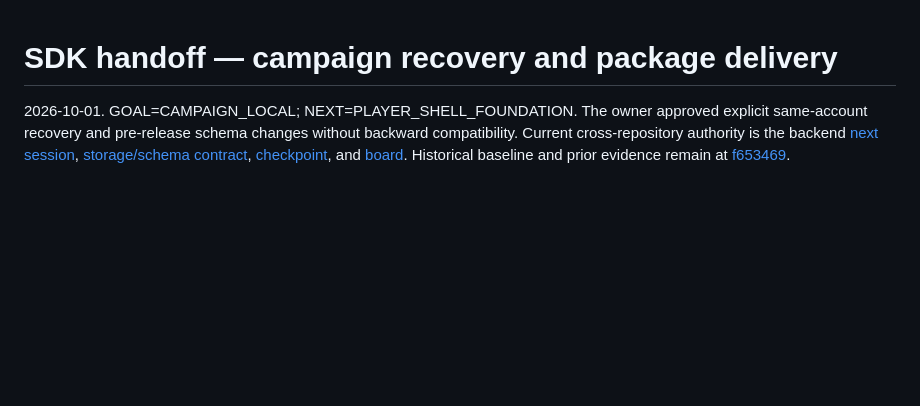
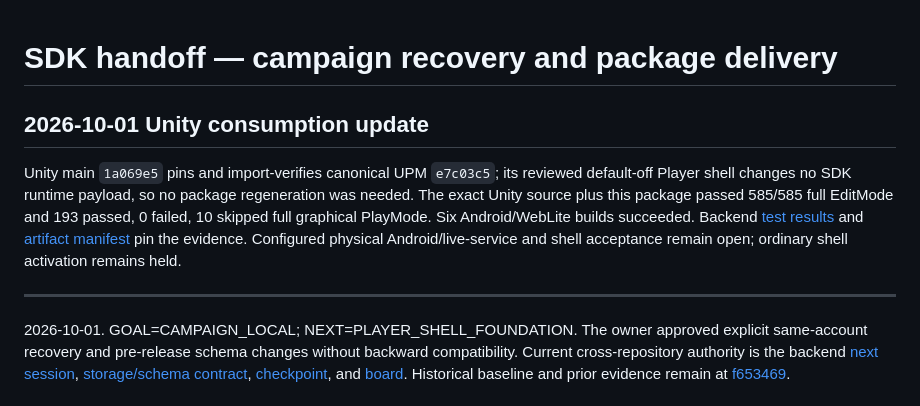
Before and after one commit to gindemit/game-platform-dotnet, a Markdown page: docs/implementation/CAMPAIGN_UPM_HANDOFF.md, the part around the change. Rendered like a GitHub page; blank space fills up the shorter version.

Commit message:
Record Unity consumption of canonical campaign UPM

```diff
--- a/docs/implementation/CAMPAIGN_UPM_HANDOFF.md
+++ b/docs/implementation/CAMPAIGN_UPM_HANDOFF.md
@@ -1,4 +1,10 @@
 # SDK handoff — campaign recovery and package delivery
+
+## 2026-10-01 Unity consumption update
+
+Unity main `1a069e5` pins and import-verifies canonical UPM `e7c03c5`; its reviewed default-off Player shell changes no SDK runtime payload, so no package regeneration was needed. The exact Unity source plus this package passed 585/585 full EditMode and 193 passed, 0 failed, 10 skipped full graphical PlayMode. Six Android/WebLite builds succeeded. Backend [test results](https://github.com/gindemit/game-platform-backend/blob/main/docs/work/campaign-2026-09-28/evidence/test-results-exact-1a069e5-2026-10-01.json) and [artifact manifest](https://github.com/gindemit/game-platform-backend/blob/main/docs/work/campaign-2026-09-28/evidence/artifact-manifest-exact-1a069e5-2026-10-01.json) pin the evidence. Configured physical Android/live-service and shell acceptance remain open; ordinary shell activation remains held.
+
+---
 
 2026-10-01. GOAL=CAMPAIGN_LOCAL; NEXT=PLAYER_SHELL_FOUNDATION. The owner approved explicit same-account recovery and pre-release schema changes without backward compatibility. Current cross-repository authority is the backend [next session](https://github.com/gindemit/game-platform-backend/blob/main/docs/work/campaign-2026-09-28/NEXT-SESSION-2026-10-01.md), [storage/schema contract](https://github.com/gindemit/game-platform-backend/blob/main/docs/work/campaign-2026-09-28/STORAGE-SCHEMA-2026-10-01.md), [checkpoint](https://github.com/gindemit/game-platform-backend/blob/main/docs/work/campaign-2026-09-28/checkpoint.md), and [board](https://github.com/gindemit/game-platform-backend/blob/main/docs/work/campaign-2026-09-28/overnight-queue.json). Historical baseline and prior evidence remain at [f653469](https://github.com/gindemit/game-platform-dotnet/blob/f6534690b6f7b7e70e1a4763748a0d54badbcb39/docs/implementation/CAMPAIGN_UPM_HANDOFF.md).
 
```
